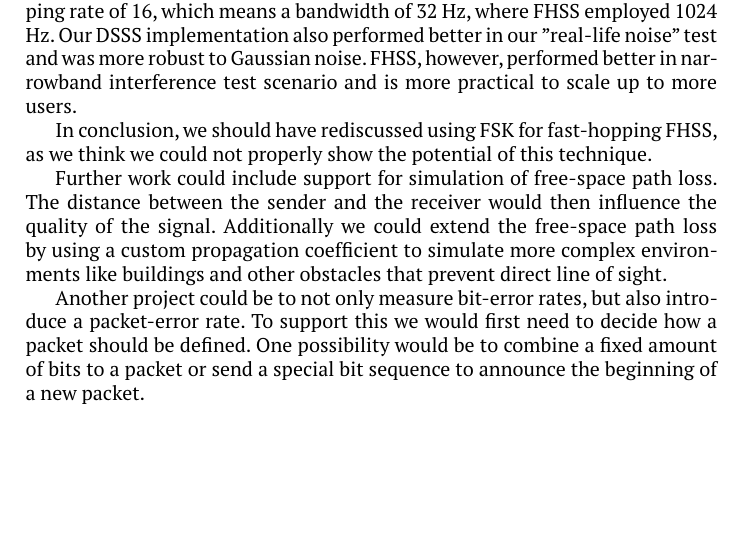
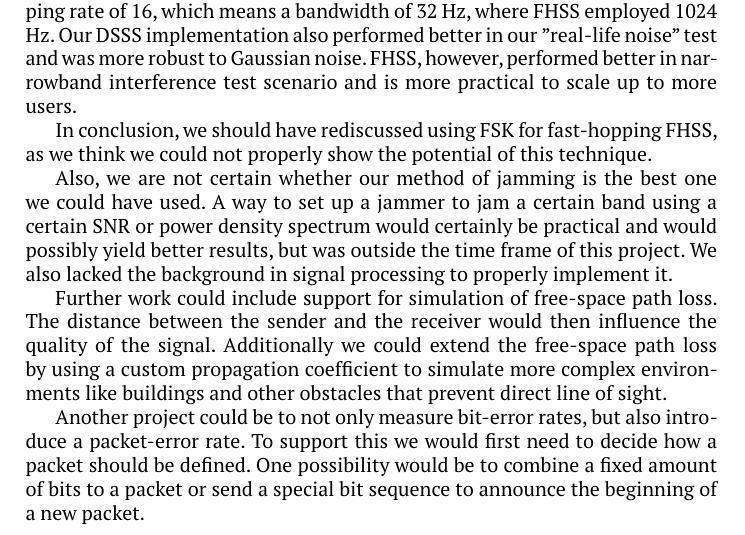
Before and after one commit to MobileComGroup6/MobileCom, a LaTeX paper (tex_code/report.tex, which reads tex_code/conclusion.tex): part of page 11 of 12, cut so that both start at the same text, the shorter picture padded with empty space. Compiled offline with pdfLaTeX.

Commit message:
more conclusion
	modified:   tex_code/conclusion.tex

```diff
--- a/tex_code/conclusion.tex
+++ b/tex_code/conclusion.tex
@@ -5,6 +5,8 @@
 
     In conclusion, we should have rediscussed using FSK for fast-hopping FHSS, as we think we could not properly show the potential of this technique.
 
+    Also, we are not certain whether our method of jamming is the best one we could have used. A way to set up a jammer to jam a certain band using a certain SNR or power density spectrum would certainly be practical and would possibly yield better results, but was outside the time frame of this project. We also lacked the background in signal processing to properly implement it.
+
 
     Further work could include support for simulation of free-space path loss. The distance between the sender and the receiver would then influence the quality of the signal. Additionally we could extend the free-space path loss by using a custom propagation coefficient to simulate more complex environments like buildings and other obstacles that prevent direct line of sight.
 
```
